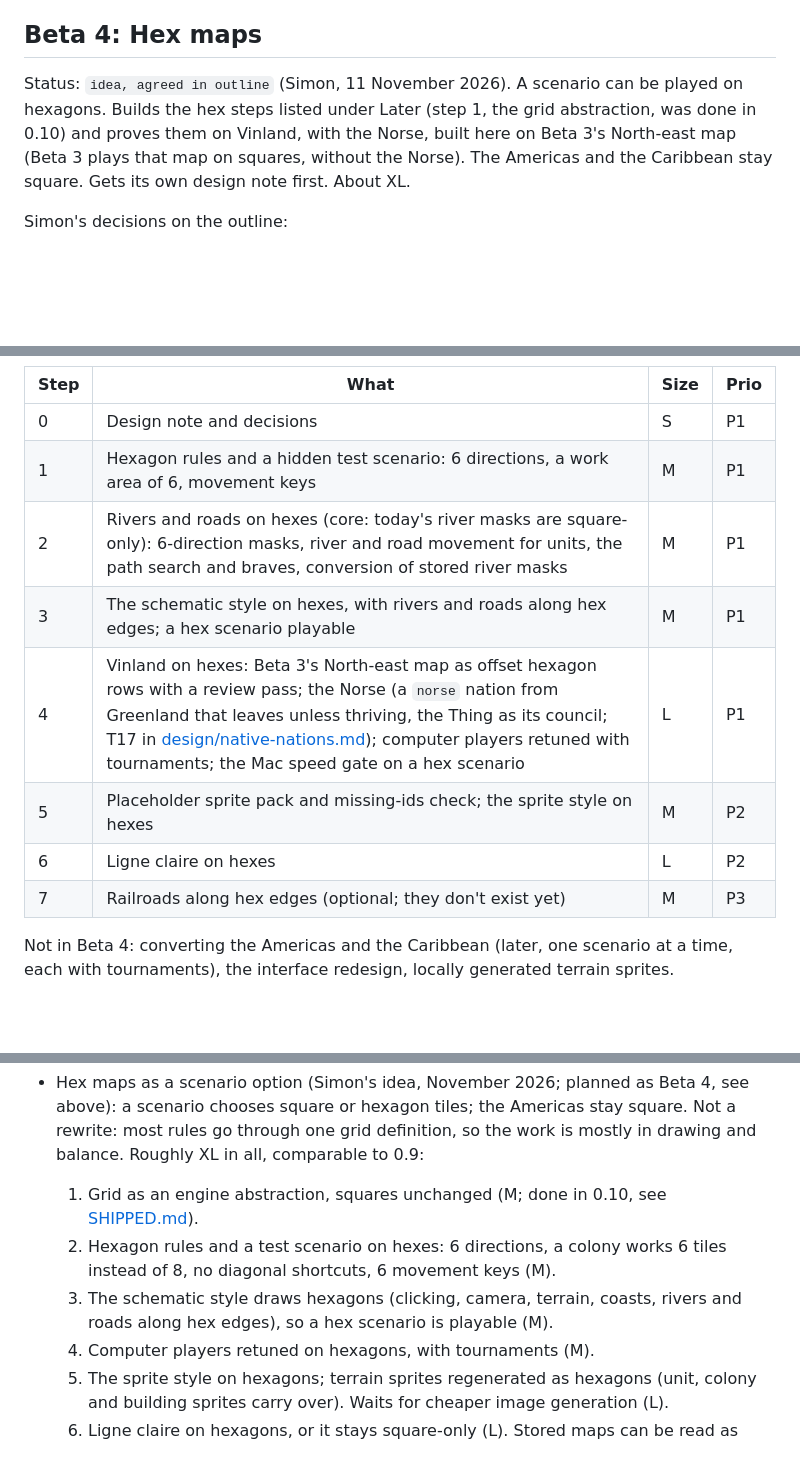
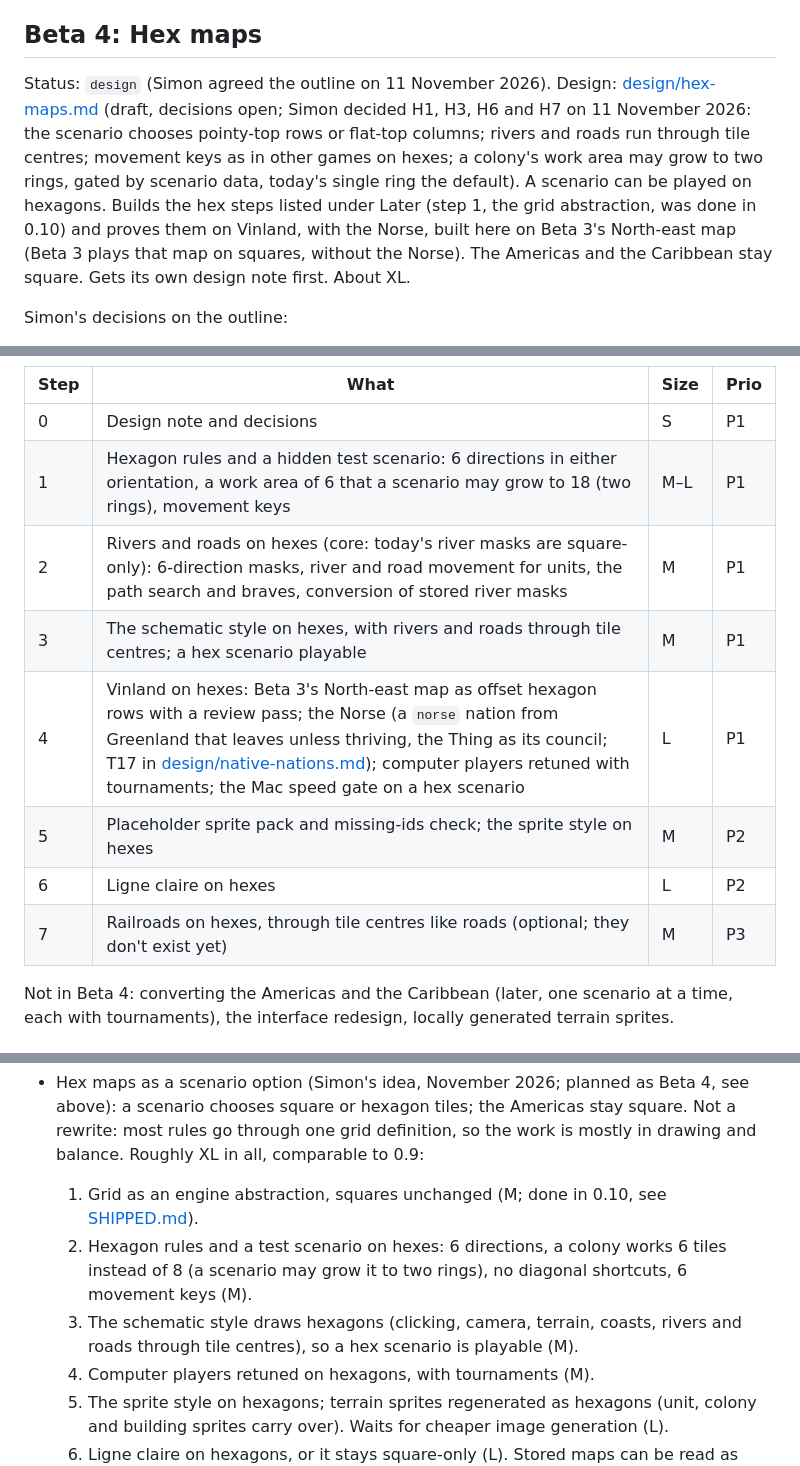
Before and after one commit to Athematic/CasualColonization, a Markdown page: docs/ROADMAP.md, 3 parts joined by grey strips. Drawn GitHub-style; blank space fills up the shorter version.

```diff
--- a/docs/ROADMAP.md
+++ b/docs/ROADMAP.md
@@ -65,7 +65,7 @@ Not in it: hex maps and Vinland with the Norse (Beta 4), and Australia, which fo
 
 ## Beta 4: Hex maps
 
-Status: `idea, agreed in outline` (Simon, 11 November 2026). A scenario can be played on hexagons. Builds the hex steps listed under Later (step 1, the grid abstraction, was done in 0.10) and proves them on Vinland, with the Norse, built here on Beta 3's North-east map (Beta 3 plays that map on squares, without the Norse). The Americas and the Caribbean stay square. Gets its own design note first. About XL.
+Status: `design` (Simon agreed the outline on 11 November 2026). Design: [design/hex-maps.md](design/hex-maps.md) (draft, decisions open; Simon decided H1, H3, H6 and H7 on 11 November 2026: the scenario chooses pointy-top rows or flat-top columns; rivers and roads run through tile centres; movement keys as in other games on hexes; a colony's work area may grow to two rings, gated by scenario data, today's single ring the default). A scenario can be played on hexagons. Builds the hex steps listed under Later (step 1, the grid abstraction, was done in 0.10) and proves them on Vinland, with the Norse, built here on Beta 3's North-east map (Beta 3 plays that map on squares, without the Norse). The Americas and the Caribbean stay square. Gets its own design note first. About XL.
 
 Simon's decisions on the outline:
 - **Vinland is hex-only** in Beta 4; its square version is dropped.
@@ -77,13 +77,13 @@ Simon's decisions on the outline:
 | Step | What | Size | Prio |
 | --- | --- | --- | --- |
 | 0 | Design note and decisions | S | P1 |
-| 1 | Hexagon rules and a hidden test scenario: 6 directions, a work area of 6, movement keys | M | P1 |
+| 1 | Hexagon rules and a hidden test scenario: 6 directions in either orientation, a work area of 6 that a scenario may grow to 18 (two rings), movement keys | M–L | P1 |
 | 2 | Rivers and roads on hexes (core: today's river masks are square-only): 6-direction masks, river and road movement for units, the path search and braves, conversion of stored river masks | M | P1 |
-| 3 | The schematic style on hexes, with rivers and roads along hex edges; a hex scenario playable | M | P1 |
+| 3 | The schematic style on hexes, with rivers and roads through tile centres; a hex scenario playable | M | P1 |
 | 4 | Vinland on hexes: Beta 3's North-east map as offset hexagon rows with a review pass; the Norse (a `norse` nation from Greenland that leaves unless thriving, the Thing as its council; T17 in [design/native-nations.md](design/native-nations.md)); computer players retuned with tournaments; the Mac speed gate on a hex scenario | L | P1 |
 | 5 | Placeholder sprite pack and missing-ids check; the sprite style on hexes | M | P2 |
 | 6 | Ligne claire on hexes | L | P2 |
-| 7 | Railroads along hex edges (optional; they don't exist yet) | M | P3 |
+| 7 | Railroads on hexes, through tile centres like roads (optional; they don't exist yet) | M | P3 |
 
 Not in Beta 4: converting the Americas and the Caribbean (later, one scenario at a time, each with tournaments), the interface redesign, locally generated terrain sprites.
 
@@ -116,8 +116,8 @@ The Australia map (geography preview with the current rules; ships arrive from t
 - A map editor in the game.
 - Hex maps as a scenario option (Simon's idea, November 2026; planned as Beta 4, see above): a scenario chooses square or hexagon tiles; the Americas stay square. Not a rewrite: most rules go through one grid definition, so the work is mostly in drawing and balance. Roughly XL in all, comparable to 0.9:
   1. Grid as an engine abstraction, squares unchanged (M; done in 0.10, see [SHIPPED.md](SHIPPED.md#010-faster-turns-done)).
-  2. Hexagon rules and a test scenario on hexes: 6 directions, a colony works 6 tiles instead of 8, no diagonal shortcuts, 6 movement keys (M).
-  3. The schematic style draws hexagons (clicking, camera, terrain, coasts, rivers and roads along hex edges), so a hex scenario is playable (M).
+  2. Hexagon rules and a test scenario on hexes: 6 directions, a colony works 6 tiles instead of 8 (a scenario may grow it to two rings), no diagonal shortcuts, 6 movement keys (M).
+  3. The schematic style draws hexagons (clicking, camera, terrain, coasts, rivers and roads through tile centres), so a hex scenario is playable (M).
   4. Computer players retuned on hexagons, with tournaments (M).
   5. The sprite style on hexagons; terrain sprites regenerated as hexagons (unit, colony and building sprites carry over). Waits for cheaper image generation (L).
   6. Ligne claire on hexagons, or it stays square-only (L).
```
Also changed, not shown: docs/design/hex-maps.md (added, +178 -0 lines).
